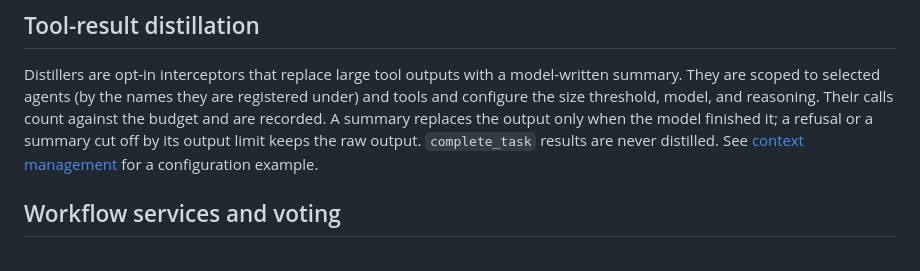
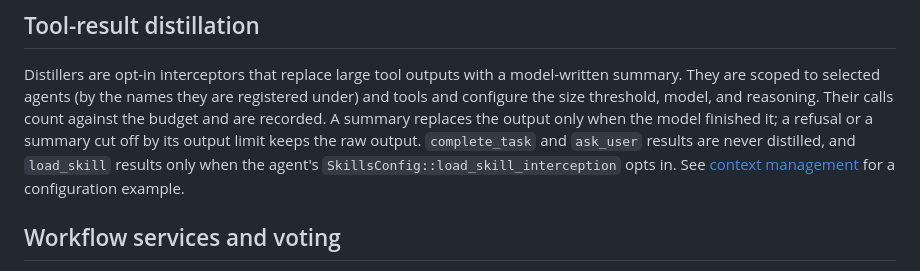
Before and after one commit to mesa-hills-research/arko_framework, a Markdown page: arko_workflows/README.md, the part around the change. Drawn GitHub-style.

Commit message:
docs: document that distillers skip load_skill results unless the agent opts in
Co-Authored-By: Claude Opus 5.5 <noreply@anthropic.com>

```diff
--- a/arko_workflows/README.md
+++ b/arko_workflows/README.md
@@ -502,7 +502,8 @@ registered under) and tools and configure the size threshold, model, and
 reasoning. Their calls count against the budget and are recorded. A summary
 replaces the output only when the model finished it; a refusal or a summary cut
 off by its output limit keeps the raw output.
-`complete_task` results are never distilled. See
+`complete_task` and `ask_user` results are never distilled, and `load_skill` results
+only when the agent's `SkillsConfig::load_skill_interception` opts in. See
 [context management](../docs/context-efficiency.md#tool-result-distillation) for a
 configuration example.
 
```
Also changed, not shown: docs/context-efficiency.md (+3 -1 lines).
